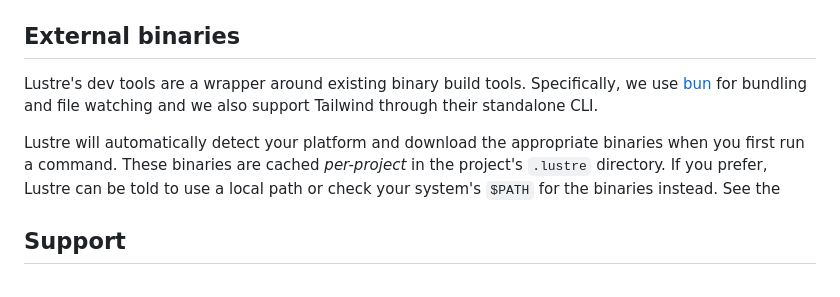
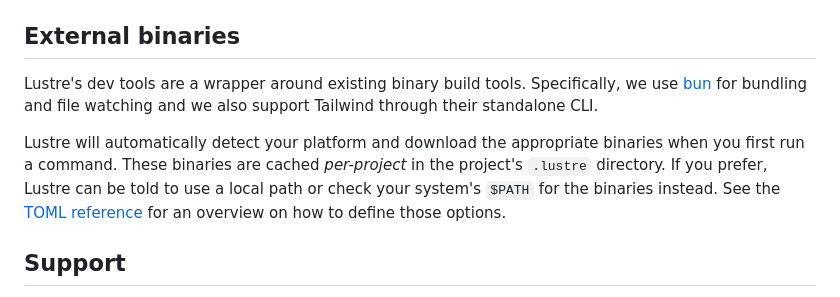
Before and after one commit to lustre-labs/dev-tools, a Markdown page: README.md, the part around the change printed below. Drawn GitHub-style.

Commit message:
🔀 Fixed broken link + finished sentence on TOML ref (#124)

```diff
--- a/README.md
+++ b/README.md
@@ -95,7 +95,9 @@ through their standalone CLI.
 Lustre will automatically detect your platform and download the appropriate
 binaries when you first run a command. These binaries are cached _per-project_
 in the project's `.lustre` directory. If you prefer, Lustre can be told to use a
-local path or check your system's `$PATH` for the binaries instead. See the
+local path or check your system's `$PATH` for the binaries instead.
+See the [TOML reference](https://hexdocs.pm/lustre_dev_tools/toml-reference.html)
+for an overview on how to define those options.
 
 ## Support
 
```
Also changed, not shown: other parts of README.md (+1 -1 lines).
